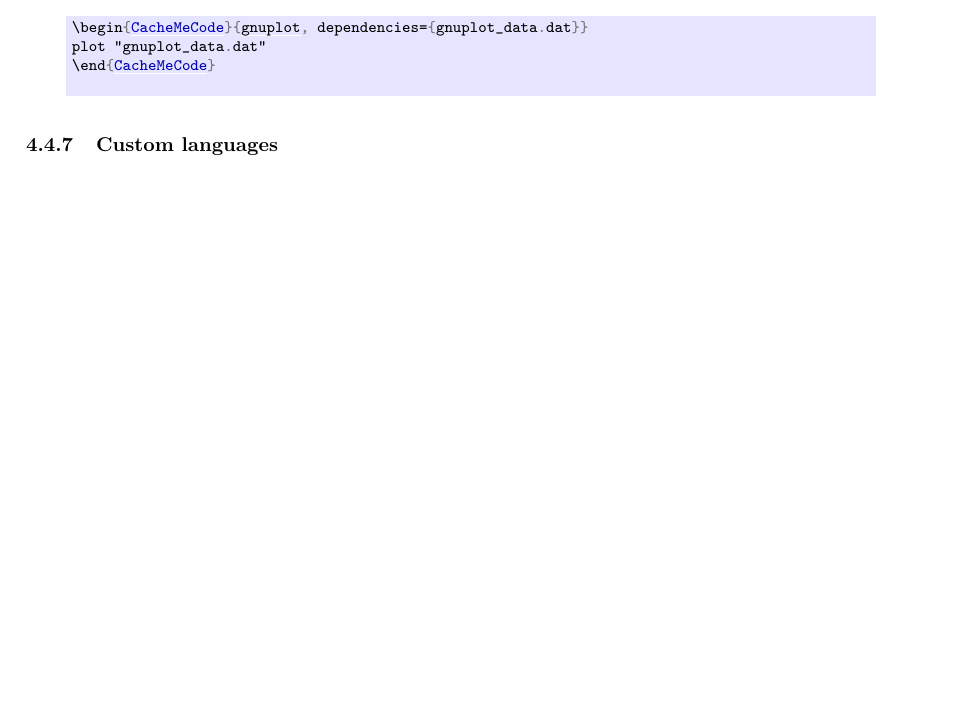
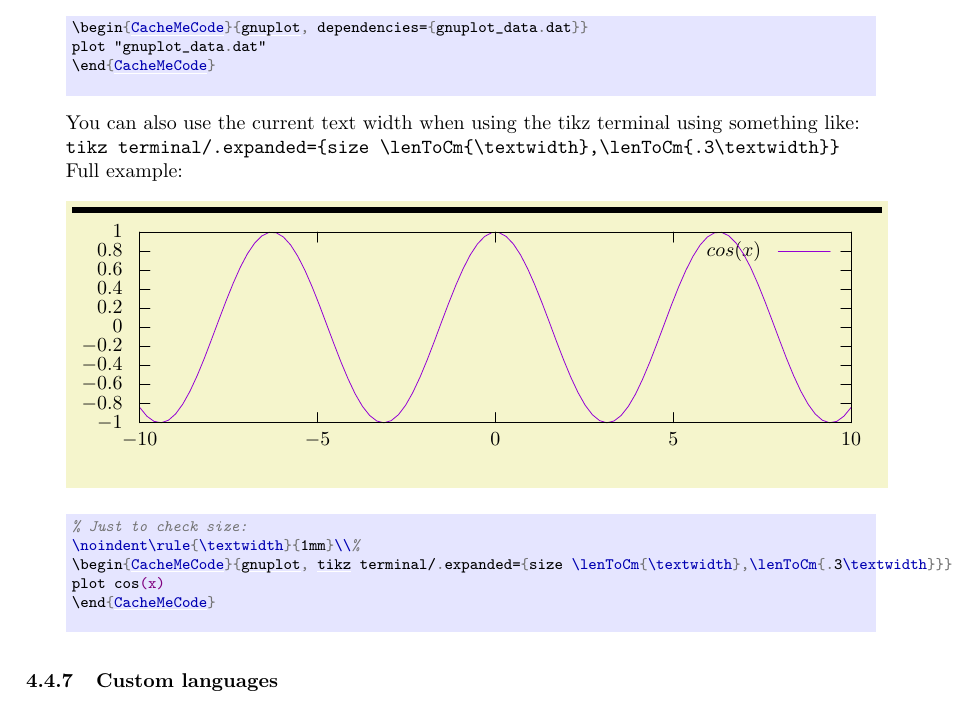
Before and after one commit to leo-colisson/robust-externalize, a LaTeX document (doc/robust-externalize.tex): part of page 85 of 102, cut so that both start at the same text, the shorter picture padded with empty space. The pictures show the PDF file doc/robust-externalize.pdf that the author committed with the source.

Commit message:
Add \lenToCm

```diff
--- a/doc/robust-externalize.tex
+++ b/doc/robust-externalize.tex
@@ -3833,8 +3833,17 @@ plot "gnuplot_data.dat"
 \end{CacheMeCode}
 \end{codeAndResult}
 
-\end{pgfmanualentry}
-
+You can also use the current text width when using the tikz terminal using something like:\\
+|tikz terminal/.expanded={size \lenToCm{\textwidth},\lenToCm{.3\textwidth}}|\\
+Full example:
+\begin{codeAndResult}
+% Just to check size:
+\noindent\rule{\textwidth}{1mm}\\%
+\begin{CacheMeCode}{gnuplot, tikz terminal/.expanded={size \lenToCm{\textwidth},\lenToCm{.3\textwidth}}}
+plot cos(x)
+\end{CacheMeCode}
+\end{codeAndResult}
+\end{pgfmanualentry}
 
 \subsubsection{Custom languages}
 
```
Also changed, not shown: robust-externalize.sty (+10 -0 lines), doc/robust-externalize.pdf.
